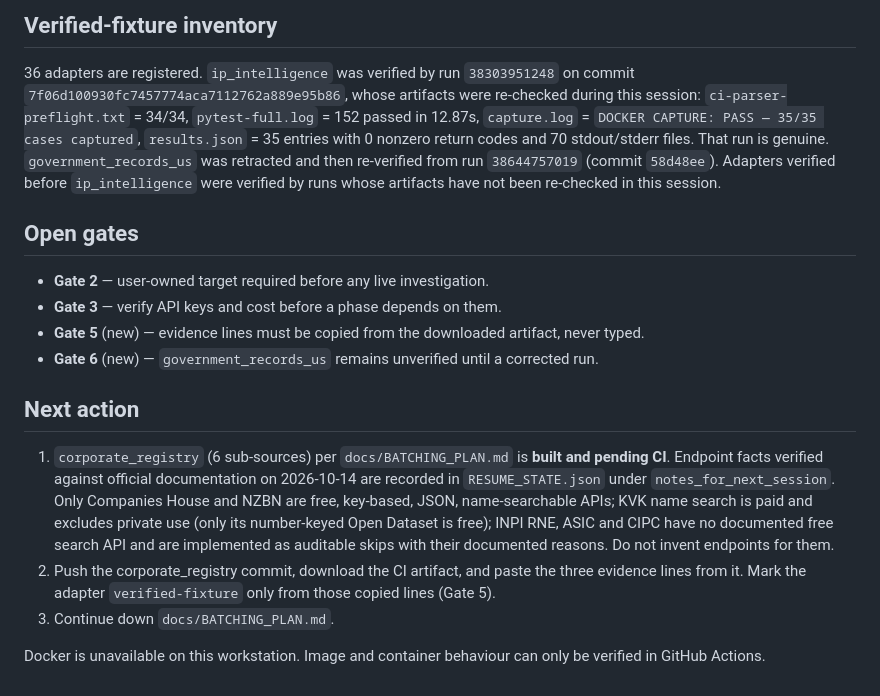
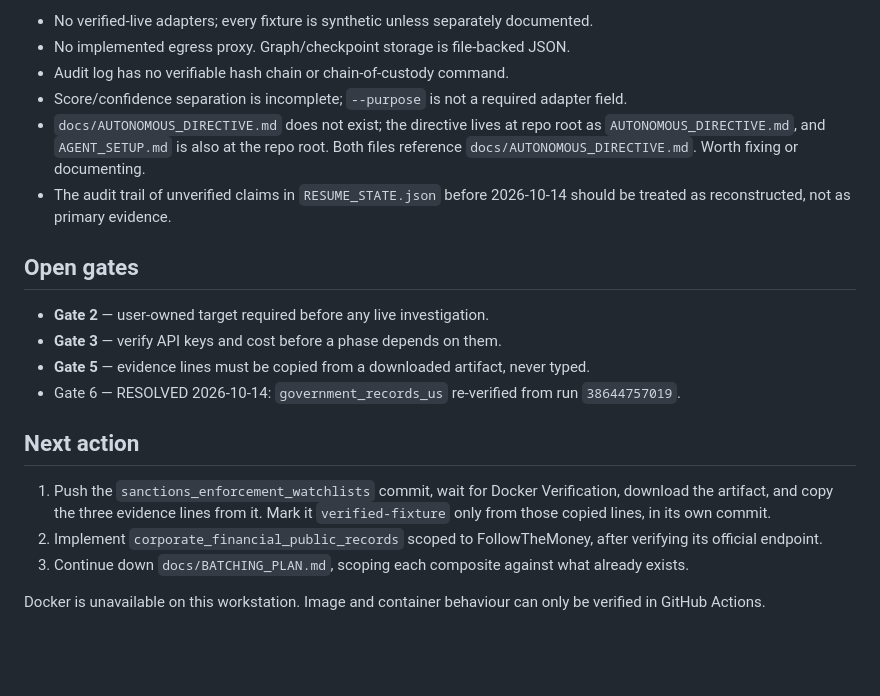
Before and after one commit to frostknightfrosty-lgtm/aletheia, a Markdown page: HANDOFF.md, the part around one of its changes. Drawn GitHub-style; blank space fills up the shorter version.

Commit message:
docs: handoff records the audit outcome and the plan/implementation divergence

```diff
--- a/HANDOFF.md
+++ b/HANDOFF.md
@@ -78,33 +67,29 @@ being the container smokes because `docker` is not on PATH locally. Local pytest
 
-## Verified-fixture inventory
-
-36 adapters are registered. `ip_intelligence` was verified by run `38303951248` on commit
-`7f06d100930fc7457774aca7112762a889e95b86`, whose artifacts were re-checked during this session:
-`ci-parser-preflight.txt` = 34/34, `pytest-full.log` = 152 passed in 12.87s, `capture.log` =
-`DOCKER CAPTURE: PASS — 35/35 cases captured`, `results.json` = 35 entries with 0 nonzero return
-codes and 70 stdout/stderr files. That run is genuine. `government_records_us` was retracted and
-then re-verified from run `38644757019` (commit `58d48ee`). Adapters verified before
-`ip_intelligence` were verified by runs whose artifacts have not been re-checked in this session.
+- No verified-live adapters; every fixture is synthetic unless separately documented.
+- No implemented egress proxy. Graph/checkpoint storage is file-backed JSON.
+- Audit log has no verifiable hash chain or chain-of-custody command.
+- Score/confidence separation is incomplete; `--purpose` is not a required adapter field.
+- `docs/AUTONOMOUS_DIRECTIVE.md` does not exist; the directive lives at repo root as
+  `AUTONOMOUS_DIRECTIVE.md`, and `AGENT_SETUP.md` is also at the repo root. Both files reference
+  `docs/AUTONOMOUS_DIRECTIVE.md`. Worth fixing or documenting.
+- The audit trail of unverified claims in `RESUME_STATE.json` before 2026-10-14 should be treated
+  as reconstructed, not as primary evidence.
 
 ## Open gates
 
 - **Gate 2** — user-owned target required before any live investigation.
 - **Gate 3** — verify API keys and cost before a phase depends on them.
-- **Gate 5** (new) — evidence lines must be copied from the downloaded artifact, never typed.
-- **Gate 6** (new) — `government_records_us` remains unverified until a corrected run.
+- **Gate 5** — evidence lines must be copied from a downloaded artifact, never typed.
+- Gate 6 — RESOLVED 2026-10-14: `government_records_us` re-verified from run `38644757019`.
 
 ## Next action
 
-1. `corporate_registry` (6 sub-sources) per `docs/BATCHING_PLAN.md` is **built and pending CI**.
-   Endpoint facts verified against official documentation on 2026-10-14 are recorded in
-   `RESUME_STATE.json` under `notes_for_next_session`. Only Companies House and NZBN are free,
-   key-based, JSON, name-searchable APIs; KVK name search is paid and excludes private use (only
-   its number-keyed Open Dataset is free); INPI RNE, ASIC and CIPC have no documented free search
-   API and are implemented as auditable skips with their documented reasons. Do not invent
-   endpoints for them.
-2. Push the corporate_registry commit, download the CI artifact, and paste the three evidence
-   lines from it. Mark the adapter `verified-fixture` only from those copied lines (Gate 5).
-3. Continue down `docs/BATCHING_PLAN.md`.
+1. Push the `sanctions_enforcement_watchlists` commit, wait for Docker Verification, download the
+   artifact, and copy the three evidence lines from it. Mark it `verified-fixture` only from those
+   copied lines, in its own commit.
+2. Implement `corporate_financial_public_records` scoped to FollowTheMoney, after verifying its
+   official endpoint.
+3. Continue down `docs/BATCHING_PLAN.md`, scoping each composite against what already exists.
 
 Docker is unavailable on this workstation. Image and container behaviour can only be verified in
 GitHub Actions.
```
Also changed, not shown: other parts of HANDOFF.md (+49 -60 lines).
